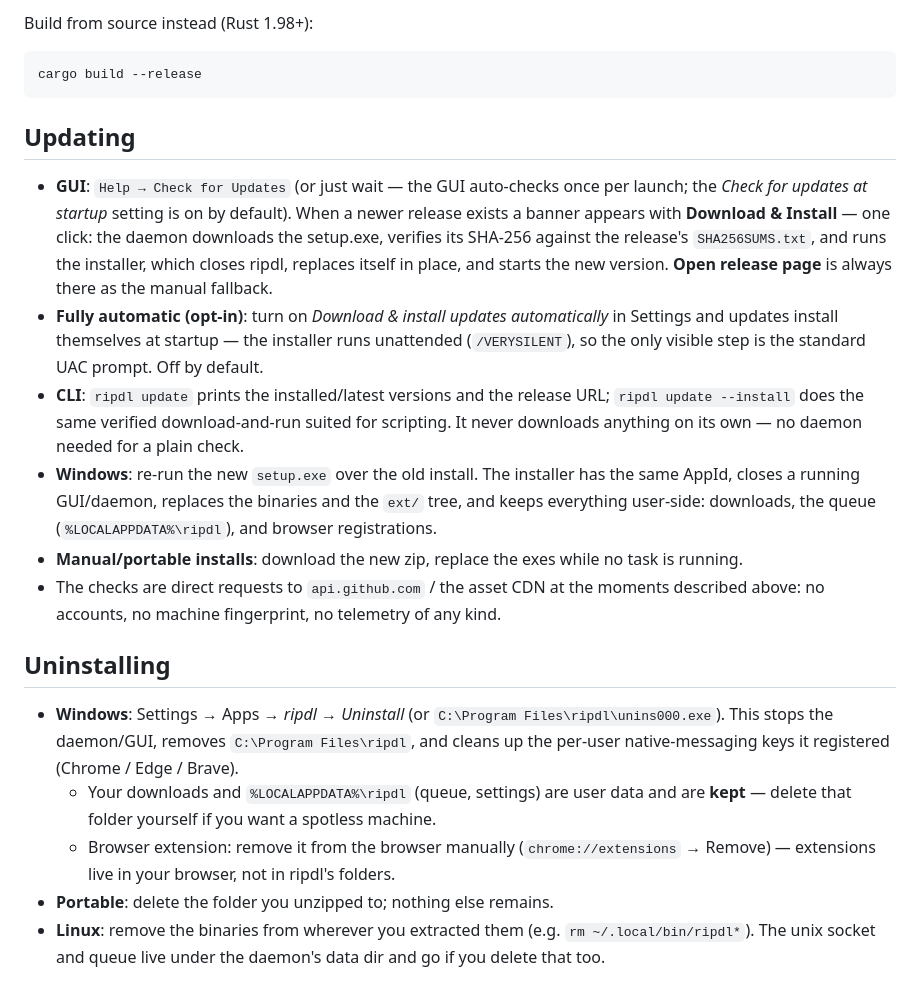
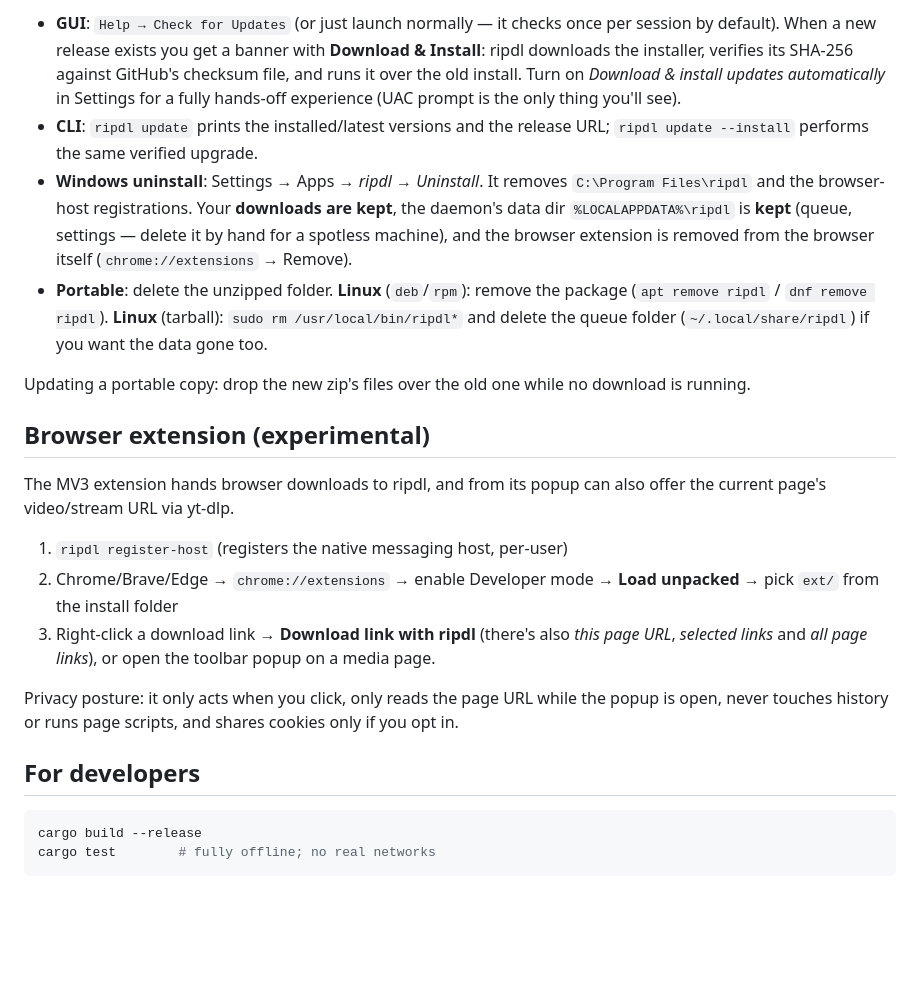
Before and after one commit to ShiniM0d0ri/ripdl, a Markdown page: README.md, the part around one of its changes. Drawn GitHub-style; blank space fills up the shorter version.

````diff
--- a/README.md
+++ b/README.md
@@ -38,53 +80,46 @@ on Linux, with TCP loopback as a fallback everywhere.
 
-Build from source instead (Rust 1.98+):
+- **GUI**: `Help → Check for Updates` (or just launch normally — it checks
+  once per session by default). When a new release exists you get a banner
+  with **Download & Install**: ripdl downloads the installer, verifies its
+  SHA-256 against GitHub's checksum file, and runs it over the old install.
+  Turn on *Download & install updates automatically* in Settings for a fully
+  hands-off experience (UAC prompt is the only thing you'll see).
+- **CLI**: `ripdl update` prints the installed/latest versions and the release
+  URL; `ripdl update --install` performs the same verified upgrade.
+- **Windows uninstall**: Settings → Apps → *ripdl* → *Uninstall*. It removes
+  `C:\Program Files\ripdl` and the browser-host registrations. Your
+  **downloads are kept**, the daemon's data dir `%LOCALAPPDATA%\ripdl` is
+  **kept** (queue, settings — delete it by hand for a spotless machine), and
+  the browser extension is removed from the browser itself
+  (`chrome://extensions` → Remove).
+- **Portable**: delete the unzipped folder. **Linux** (`deb`/`rpm`): remove
+  the package (`apt remove ripdl` / `dnf remove ripdl`). **Linux** (tarball):
+  `sudo rm /usr/local/bin/ripdl*` and delete the queue folder
+  (`~/.local/share/ripdl`) if you want the data gone too.
+
+Updating a portable copy: drop the new zip's files over the old one while no
+download is running.
+
+## Browser extension (experimental)
+
+The MV3 extension hands browser downloads to ripdl, and from its popup can
+also offer the current page's video/stream URL via yt-dlp.
+
+1. `ripdl register-host` (registers the native messaging host, per-user)
+2. Chrome/Brave/Edge → `chrome://extensions` → enable Developer mode →
+   **Load unpacked** → pick `ext/` from the install folder
+3. Right-click a download link → **Download link with ripdl** (there's also
+   *this page URL*, *selected links* and *all page links*), or open the
+   toolbar popup on a media page.
+
+Privacy posture: it only acts when you click, only reads the page URL while
+the popup is open, never touches history or runs page scripts, and shares
+cookies only if you opt in.
+
+## For developers
 
 ```sh
 cargo build --release
+cargo test        # fully offline; no real networks
 ```
 
-## Updating
-
-- **GUI**: `Help → Check for Updates` (or just wait — the GUI
-  auto-checks once per launch; the *Check for updates at startup* setting
-  is on by default). When a newer release exists a banner appears with
-  **Download & Install** — one click: the daemon downloads the setup.exe,
-  verifies its SHA-256 against the release's `SHA256SUMS.txt`, and runs
-  the installer, which closes ripdl, replaces itself in place, and starts
-  the new version. **Open release page** is always there as the manual
-  fallback.
-- **Fully automatic (opt-in)**: turn on *Download & install updates
-  automatically* in Settings and updates install themselves at startup —
-  the installer runs unattended (`/VERYSILENT`), so the only visible step
-  is the standard UAC prompt. Off by default.
-- **CLI**: `ripdl update` prints the installed/latest versions and the
-  release URL; `ripdl update --install` does the same verified
-  download-and-run suited for scripting. It never downloads anything on
-  its own — no daemon needed for a plain check.
-- **Windows**: re-run the new `setup.exe` over the old install. The
-  installer has the same AppId, closes a running GUI/daemon, replaces the
-  binaries and the `ext/` tree, and keeps everything user-side:
-  downloads, the queue (`%LOCALAPPDATA%\ripdl`), and browser
-  registrations.
-- **Manual/portable installs**: download the new zip, replace the exes
-  while no task is running.
-- The checks are direct requests to `api.github.com` / the asset CDN at
-  the moments described above: no accounts, no machine fingerprint, no
-  telemetry of any kind.
-
-## Uninstalling
-
-- **Windows**: Settings → Apps → *ripdl* → *Uninstall*
-  (or `C:\Program Files\ripdl\unins000.exe`). This stops the daemon/GUI,
-  removes `C:\Program Files\ripdl`, and cleans up the per-user
-  native-messaging keys it registered (Chrome / Edge / Brave).
-  - Your downloads and `%LOCALAPPDATA%\ripdl` (queue, settings) are user
-    data and are **kept** — delete that folder yourself if you want a
-    spotless machine.
-  - Browser extension: remove it from the browser manually
-    (`chrome://extensions` → Remove) — extensions live in your browser,
-    not in ripdl's folders.
-- **Portable**: delete the folder you unzipped to; nothing else remains.
-- **Linux**: remove the binaries from wherever you extracted them
-  (e.g. `rm ~/.local/bin/ripdl*`). The unix socket and queue live under
-  the daemon's data dir and go if you delete that too.
-
````
Also changed, not shown: other parts of README.md (+72 -169 lines).
